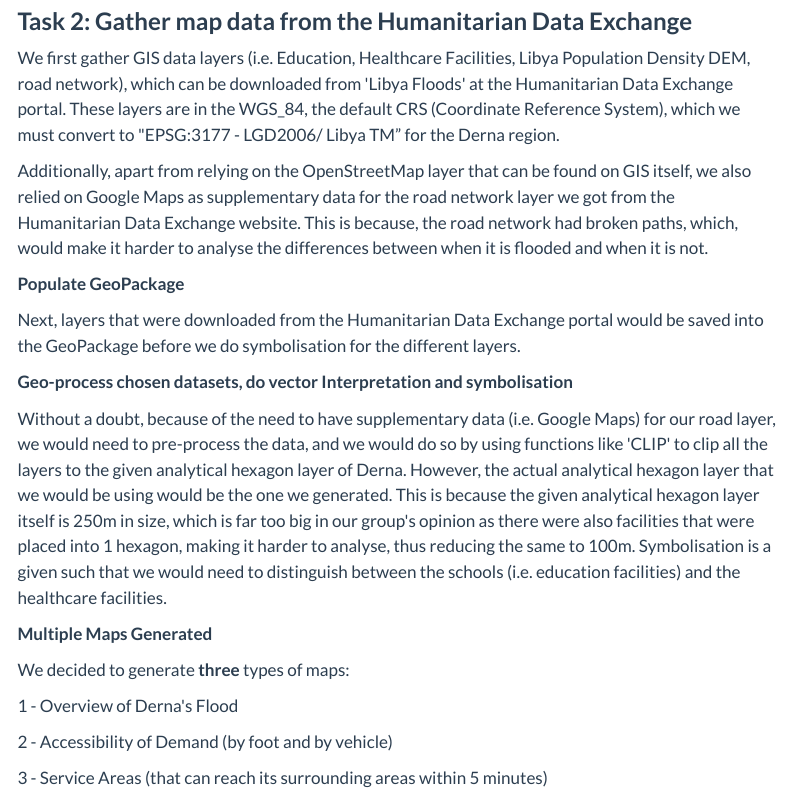
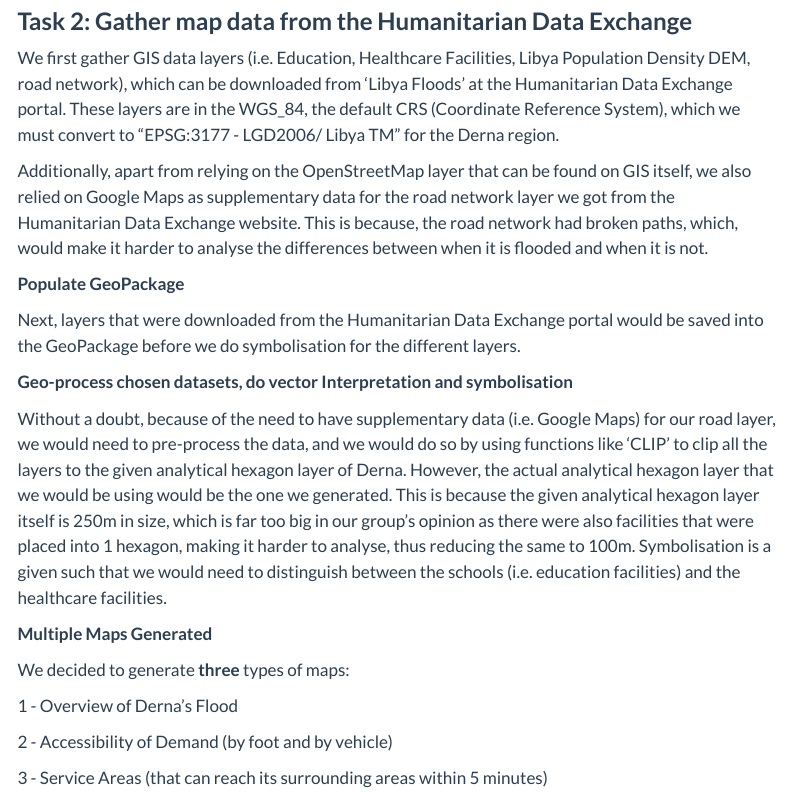
Before and after one commit to tanweiping/gisproject_grp6, a Quarto document (methodology.qmd): the page in a window 1100 px wide, from 400 px down. Rendered offline with R 4.5, knitr and Pandoc in place of Quarto, with nearby package versions; menus at the side of the page are left out.

Commit message:
[14nov] cleaning website

```diff
--- a/methodology.qmd
+++ b/methodology.qmd
@@ -10,7 +10,7 @@ Given the limited capacity to respond effectively to disasters in Libya, compoun
 
 ### **Task 2: Gather map data from the Humanitarian Data Exchange**
 
-We first gather GIS data layers (i.e. Education, Healthcare Facilities, Libya Population Density DEM, road network), which can be downloaded from \'Libya Floods\' at the Humanitarian Data Exchange portal. These layers are in the WGS_84, the default CRS (Coordinate Reference System), which we must convert to \"EPSG:3177 - LGD2006/ Libya TM" for the Derna region.
+We first gather GIS data layers (i.e. Education, Healthcare Facilities, Libya Population Density DEM, road network), which can be downloaded from 'Libya Floods' at the Humanitarian Data Exchange portal. These layers are in the WGS_84, the default CRS (Coordinate Reference System), which we must convert to "EPSG:3177 - LGD2006/ Libya TM" for the Derna region.
 
 Additionally, apart from relying on the OpenStreetMap layer that can be found on GIS itself, we also relied on Google Maps as supplementary data for the road network layer we got from the Humanitarian Data Exchange website. This is because, the road network had broken paths, which, would make it harder to analyse the differences between when it is flooded and when it is not.
 
@@ -20,16 +20,16 @@ Next, layers that were downloaded from the Humanitarian Data Exchange portal wou
 
 **Geo-process chosen datasets, do vector Interpretation and symbolisation**
 
-Without a doubt, because of the need to have supplementary data (i.e. Google Maps) for our road layer, we would need to pre-process the data, and we would do so by using functions like \'CLIP\' to clip all the layers to the given analytical hexagon layer of Derna. However, the actual analytical hexagon layer that we would be using would be the one we generated. This is because the given analytical hexagon layer itself is 250m in size, which is far too big in our group\'s opinion as there were also facilities that were placed into 1 hexagon, making it harder to analyse, thus reducing the same to 100m. Symbolisation is a given such that we would need to distinguish between the schools (i.e. education facilities) and the healthcare facilities.
+Without a doubt, because of the need to have supplementary data (i.e. Google Maps) for our road layer, we would need to pre-process the data, and we would do so by using functions like 'CLIP' to clip all the layers to the given analytical hexagon layer of Derna. However, the actual analytical hexagon layer that we would be using would be the one we generated. This is because the given analytical hexagon layer itself is 250m in size, which is far too big in our group's opinion as there were also facilities that were placed into 1 hexagon, making it harder to analyse, thus reducing the same to 100m. Symbolisation is a given such that we would need to distinguish between the schools (i.e. education facilities) and the healthcare facilities.
 
 **Multiple Maps Generated**
 
 We decided to generate **three** types of maps:
 
-1 - Overview of Derna\'s Flood
+1 - Overview of Derna's Flood
 
 2 - Accessibility of Demand (by foot and by vehicle)
 
 3 - Service Areas (that can reach its surrounding areas within 5 minutes)
 
-![](Images/GIS Methodology.png){fig-align="center"}
+![](Images/GIS%20Methodology.png){fig-align="center"}
```
Also changed, not shown: analysis.qmd (+4 -4 lines), _quarto.yml (line endings or trailing spaces), 5 other files.
